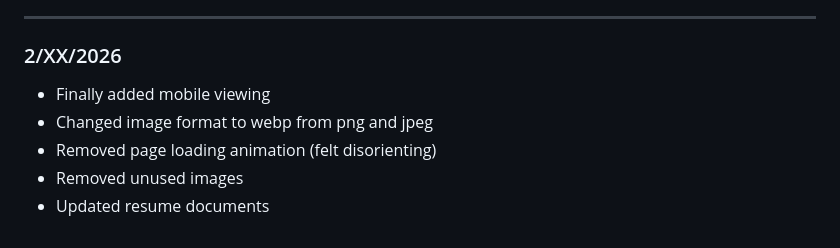
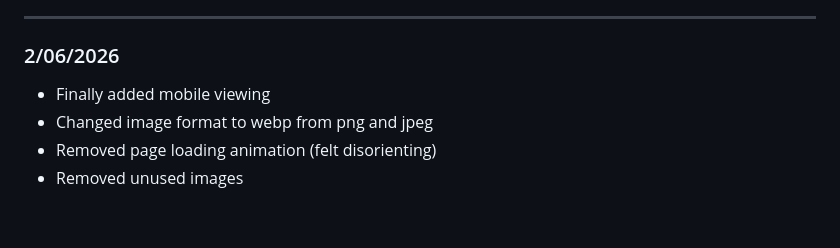
Before and after one commit to nikhold/nikhold.github.io, a Markdown page: CHANGELOG.md, the part around the change. GitHub-like rendering.

Commit message:
Corrected recent push date

```diff
--- a/CHANGELOG.md
+++ b/CHANGELOG.md
@@ -89,10 +89,9 @@
 
 ----------------------------------------------------------------------------------------------------
 
-### 2/XX/2026
+### 2/06/2026
 
 - Finally added mobile viewing
 - Changed image format to webp from png and jpeg
 - Removed page loading animation (felt disorienting)
 - Removed unused images
-- Updated resume documents
```
